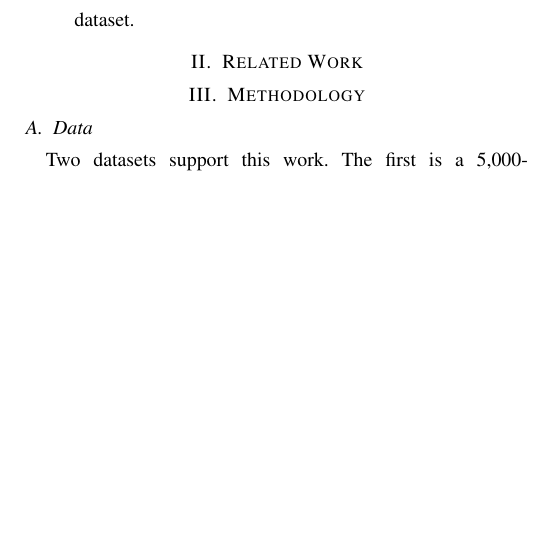
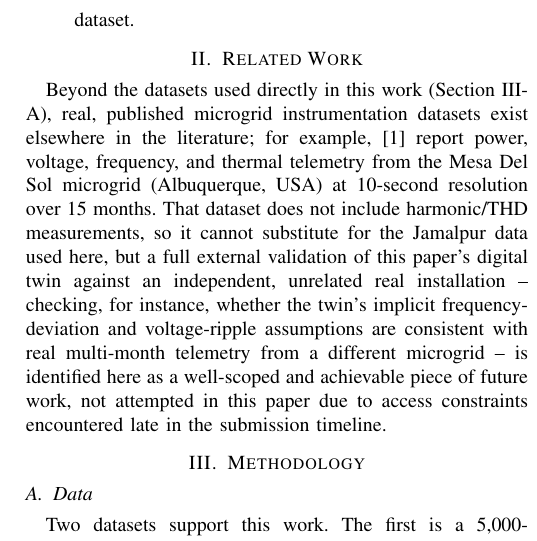
Before and after one commit to Fahmidaca/microgrid-dt, a LaTeX paper (paper/ICCIT2026_draft.tex): part of one column of page 2 of 3, cut so that both start at the same text, the shorter picture padded with empty space. Compiled offline with pdfLaTeX.

Commit message:
Cite Mesa Del Sol microgrid dataset in Related Work
- Verified via Dryad's public API (title, authors, DOI, 17-column
  schema, 10s resolution, 15 months, University of New Mexico) -
  legitimate, independently-checked metadata, not guessed
- Added paper/references.bib with this one entry and cited it in
  Related Work as a real comparable microgrid instrumentation dataset;
  noted it has no THD/harmonic columns so it can't feed the
  disturbance classifier directly, but is a candidate for validating
  the twin's voltage/frequency behavior against a second, independent
  real installation
- Row-level CSV download is blocked by a JS-based anti-bot challenge
  that scripted tools can't (and shouldn't try to) pass - flagged in
  README as a future-work item needing a manual browser download by a
  team member, rather than left silently incomplete
- Enabled the bibliography in the draft now that there's a real entry
  to cite

```diff
--- a/paper/ICCIT2026_draft.tex
+++ b/paper/ICCIT2026_draft.tex
@@ -131,11 +131,28 @@ same dataset.
 \end{enumerate}
 
 \section{Related Work}
-% TODO -- stub only. Needs real citations on: power-quality
-% disturbance classification (ML), digital twins for microgrids,
-% Active Power Filter / SRF control, explainable AI in power systems,
-% HOMER-based techno-economic microgrid optimization. Do not cite
-% anything not actually read and verified.
+% TODO -- still needs real citations on: power-quality disturbance
+% classification (ML), digital twins for microgrids, Active Power
+% Filter / SRF control, explainable AI in power systems, HOMER-based
+% techno-economic microgrid optimization. Do not cite anything not
+% actually read and verified. The one entry below was independently
+% verified via Dryad's public API before being added -- keep that bar
+% for anything added after it.
+
+Beyond the datasets used directly in this work (Section III-A),
+real, published microgrid instrumentation datasets exist elsewhere in
+the literature; for example, \cite{bashir2023mesadelsol} report
+power, voltage, frequency, and thermal telemetry from the Mesa Del
+Sol microgrid (Albuquerque, USA) at 10-second resolution over 15
+months. That dataset does not include harmonic/THD measurements, so
+it cannot substitute for the Jamalpur data used here, but a full
+external validation of this paper's digital twin against an
+independent, unrelated real installation -- checking, for instance,
+whether the twin's implicit frequency-deviation and voltage-ripple
+assumptions are consistent with real multi-month telemetry from a
+different microgrid -- is identified here as a well-scoped and
+achievable piece of future work, not attempted in this paper due to
+access constraints encountered late in the submission timeline.
 
 \section{Methodology}
 
```
Also changed, not shown: paper/references.bib (added, +12 -0 lines), README.md, paper/ICCIT2026_draft.tex (10 more changed lines).
